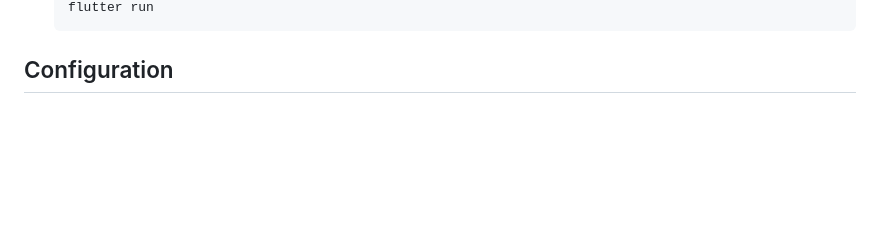
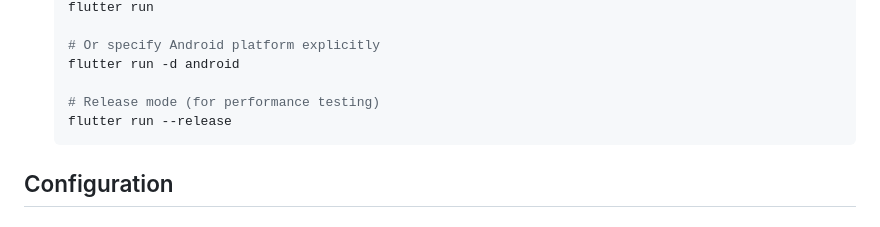
Before and after one commit to GabrieleConte/epansa_app, a Markdown page: README.md, the part around the change printed below. Rendered like a GitHub page; blank space fills up the shorter version.

````diff
--- a/README.md
+++ b/README.md
@@ -157,4 +206,10 @@ lib/
    flutter run
+
+   # Or specify Android platform explicitly
+   flutter run -d android
+
+   # Release mode (for performance testing)
+   flutter run --release
    ```
 
 ## Configuration
````
Also changed, not shown: other parts of README.md (+121 -6 lines).
